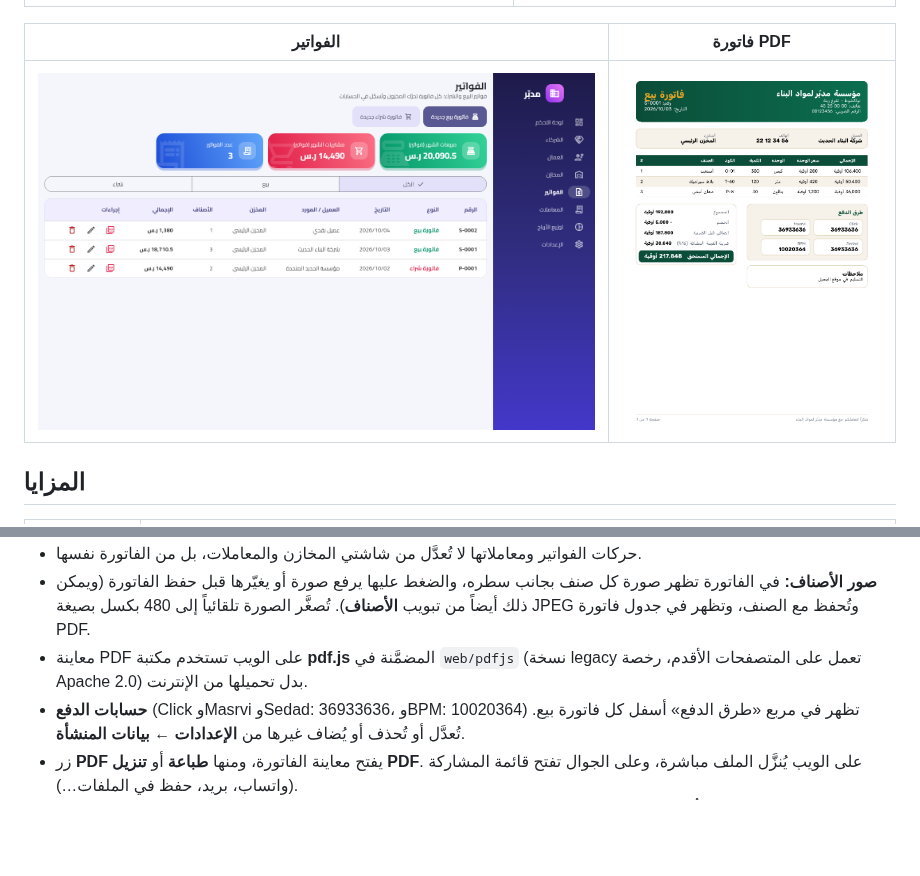
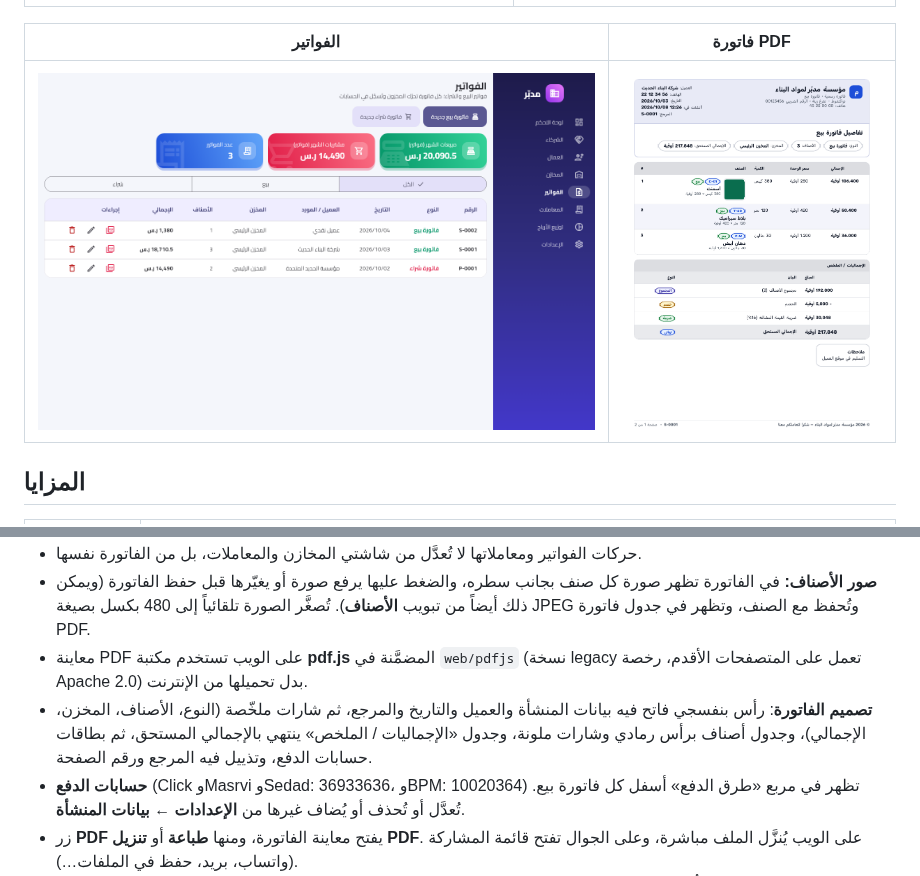
Before and after one commit to Ahmedtalb872/Medaba, a Markdown page: README.md, 2 parts joined by grey strips. Drawn GitHub-style; pictures changed too: docs/screenshots/invoice-pdf.png; blank space fills up the shorter version.

```diff
--- a/README.md
+++ b/README.md
@@ -73,6 +73,7 @@
   (ويمكن ذلك أيضاً من تبويب **الأصناف**). تُصغَّر الصورة تلقائياً إلى 480 بكسل بصيغة JPEG وتُحفظ مع الصنف،
   وتظهر في جدول فاتورة PDF.
 - معاينة PDF على الويب تستخدم مكتبة **pdf.js** المضمَّنة في `web/pdfjs` (نسخة legacy تعمل على المتصفحات الأقدم، رخصة Apache 2.0) بدل تحميلها من الإنترنت.
+- **تصميم الفاتورة**: رأس بنفسجي فاتح فيه بيانات المنشأة والعميل والتاريخ والمرجع، ثم شارات ملخّصة (النوع، الأصناف، المخزن، الإجمالي)، وجدول أصناف برأس رمادي وشارات ملونة، وجدول «الإجماليات / الملخص» ينتهي بالإجمالي المستحق، ثم بطاقات حسابات الدفع، وتذييل فيه المرجع ورقم الصفحة.
 - **حسابات الدفع** (Click وMasrvi وSedad: 36933636، وBPM: 10020364) تظهر في مربع «طرق الدفع» أسفل كل فاتورة بيع. تُعدَّل أو تُحذف أو يُضاف غيرها من **الإعدادات ← بيانات المنشأة**.
 - زر **PDF** يفتح معاينة الفاتورة، ومنها **طباعة** أو **تنزيل PDF**. على الويب يُنزَّل الملف مباشرة،
   وعلى الجوال تفتح قائمة المشاركة (واتساب، بريد، حفظ في الملفات…).
```
Also changed, not shown: 1 other file.
